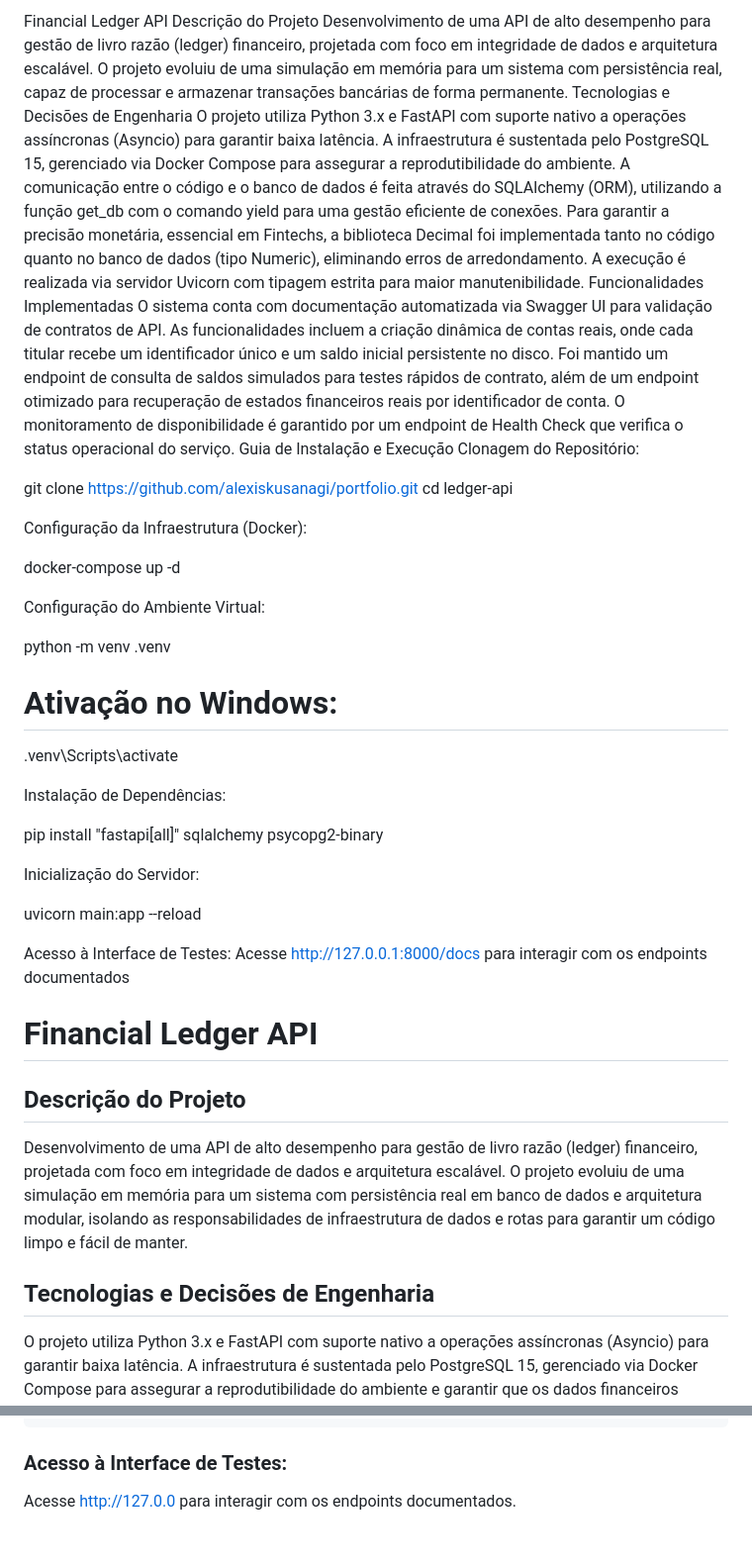
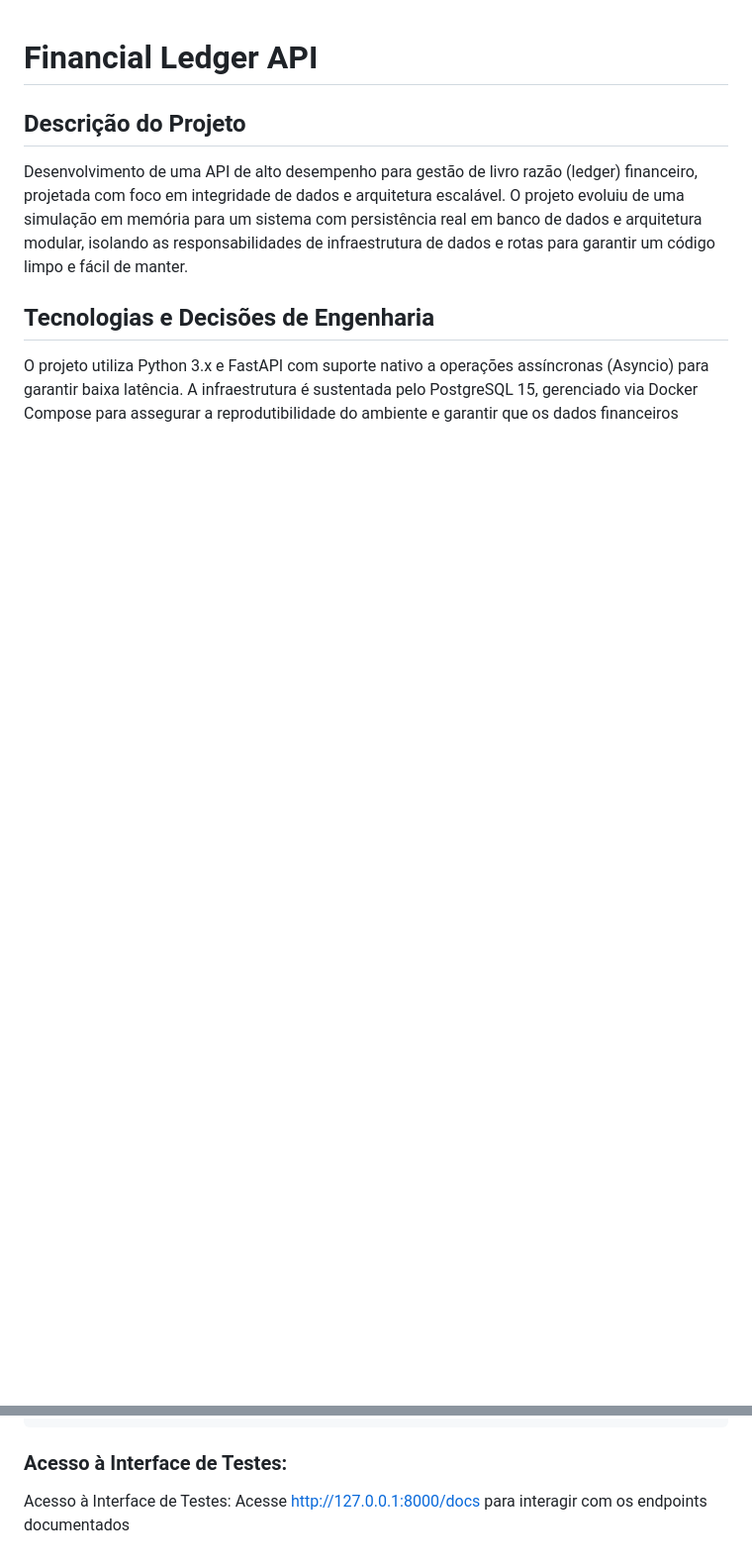
Before and after one commit to alexiskusanagi/portfolio, a Markdown page: projeto ledger api python/ReadMe.md, 2 parts joined by grey strips. Shown at 99% size. Drawn GitHub-style; blank space fills up the shorter version.

Commit message:
Update.ReadMe
documentação atualizada

````diff
--- a/projeto ledger api python/ReadMe.md
+++ b/projeto ledger api python/ReadMe.md
@@ -1,45 +1,3 @@
-Financial Ledger API
-Descrição do Projeto
-Desenvolvimento de uma API de alto desempenho para gestão de livro razão (ledger) financeiro, projetada com foco em integridade de dados e arquitetura escalável. O projeto evoluiu de uma simulação em memória para um sistema com persistência real, capaz de processar e armazenar transações bancárias de forma permanente.
-Tecnologias e Decisões de Engenharia
-O projeto utiliza Python 3.x e FastAPI com suporte nativo a operações assíncronas (Asyncio) para garantir baixa latência. A infraestrutura é sustentada pelo PostgreSQL 15, gerenciado via Docker Compose para assegurar a reprodutibilidade do ambiente. A comunicação entre o código e o banco de dados é feita através do SQLAlchemy (ORM), utilizando a função get_db com o comando yield para uma gestão eficiente de conexões. Para garantir a precisão monetária, essencial em Fintechs, a biblioteca Decimal foi implementada tanto no código quanto no banco de dados (tipo Numeric), eliminando erros de arredondamento. A execução é realizada via servidor Uvicorn com tipagem estrita para maior manutenibilidade.
-Funcionalidades Implementadas
-O sistema conta com documentação automatizada via Swagger UI para validação de contratos de API. As funcionalidades incluem a criação dinâmica de contas reais, onde cada titular recebe um identificador único e um saldo inicial persistente no disco. Foi mantido um endpoint de consulta de saldos simulados para testes rápidos de contrato, além de um endpoint otimizado para recuperação de estados financeiros reais por identificador de conta. O monitoramento de disponibilidade é garantido por um endpoint de Health Check que verifica o status operacional do serviço.
-Guia de Instalação e Execução
-Clonagem do Repositório:
-
-git clone https://github.com/alexiskusanagi/portfolio.git
-cd ledger-api
-
-
-Configuração da Infraestrutura (Docker):
-
-docker-compose up -d
-
-
-Configuração do Ambiente Virtual:
-
-python -m venv .venv
-# Ativação no Windows:
-.venv\Scripts\activate
-
-
-Instalação de Dependências:
-
-pip install "fastapi[all]" sqlalchemy psycopg2-binary
-
-
-Inicialização do Servidor:
-
-uvicorn main:app --reload
-
-
-Acesso à Interface de Testes:
-Acesse http://127.0.0.1:8000/docs para interagir com os endpoints documentados
-
-
-
-
 # Financial Ledger API
 
 ## Descrição do Projeto
@@ -97,4 +55,5 @@ pip install "fastapi[all]" sqlalchemy psycopg2-binary
 ```
 
 ### Acesso à Interface de Testes:
-Acesse [http://127.0.0](http://127.0.0) para interagir com os endpoints documentados.
+Acesso à Interface de Testes:
+Acesse http://127.0.0.1:8000/docs para interagir com os endpoints documentados
````
